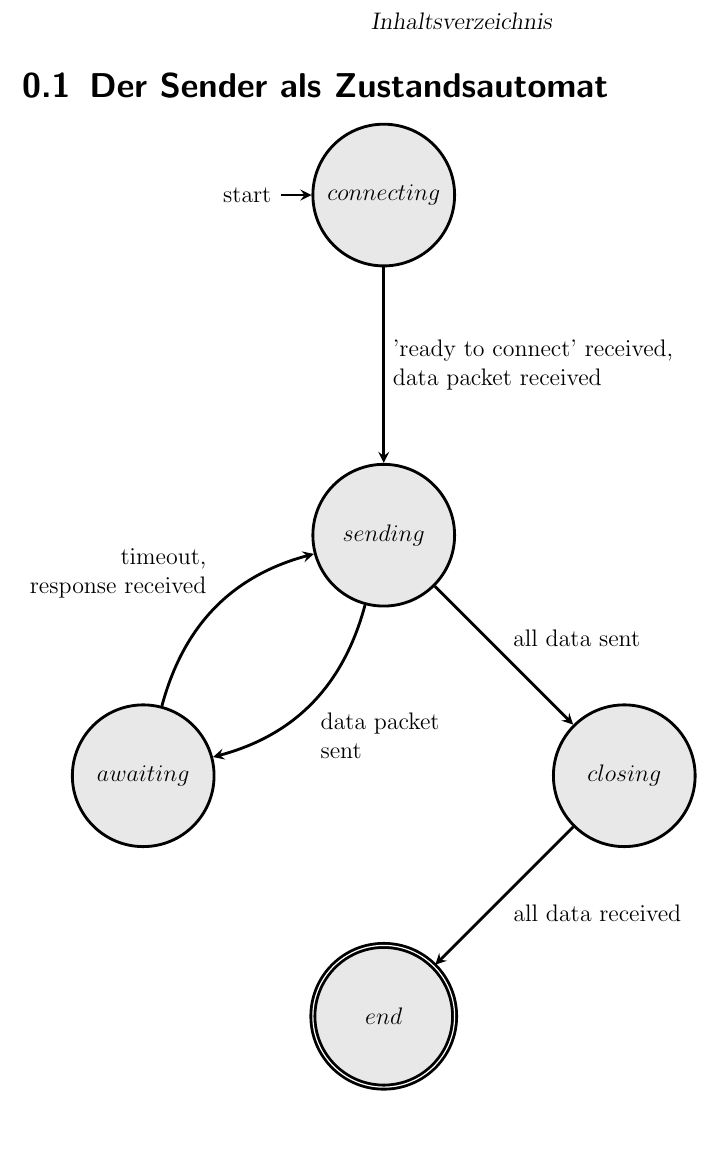
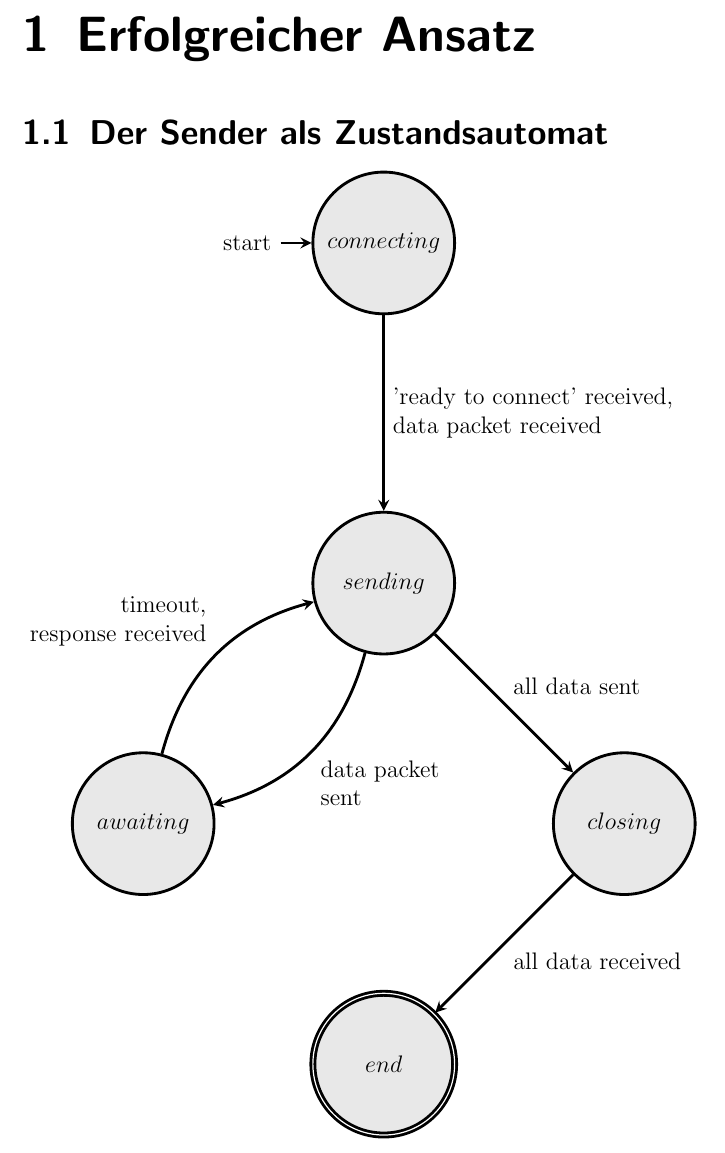
Before and after one commit to tomo2403/HTWK-C405-HWP2, a LaTeX book (docs/master.tex, which reads docs/erfolg.tex): part of page 3 of 3, cut at the place of the change. Compiled offline with pdfLaTeX.

Commit message:
replace 'sender' section with 'erfolg' chapter

```diff
--- a/docs/sender.tex
+++ b/docs/erfolg.tex
@@ -1,3 +1,4 @@
+\chapter{Erfolgreicher Ansatz}
 \section{Der Sender als Zustandsautomat}
 \begin{tikzpicture} [on grid, auto, node distance=6cm]
     \tikzstyle{every state}=[fill={rgb:black,1;white,10}, minimum size=2.5cm]
--- a/docs/master.tex
+++ b/docs/master.tex
@@ -25,6 +25,6 @@
 
 \begin{document}
 
-    \include{sender}
+    \include{erfolg}
 
 \end{document}
```
Also changed, not shown: docs/master.pdf.
